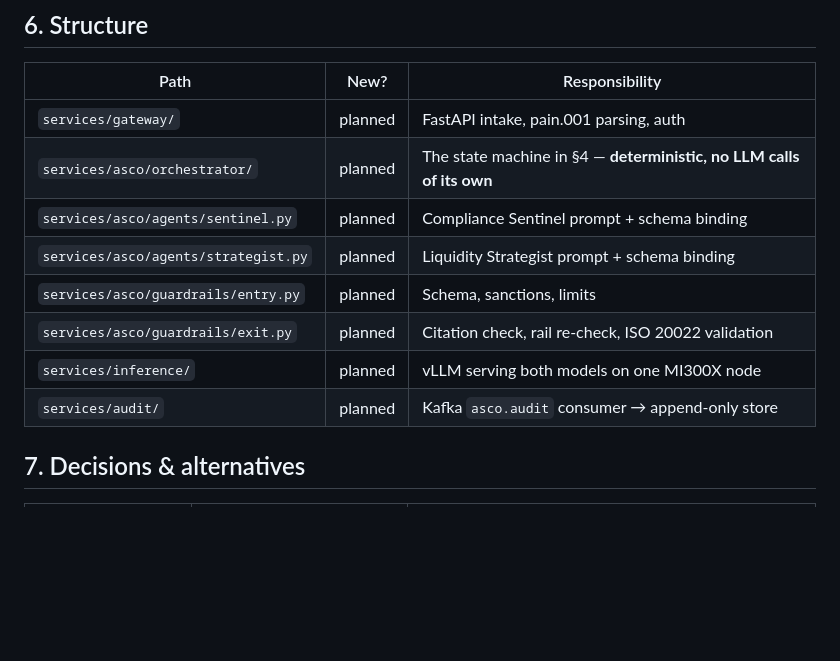
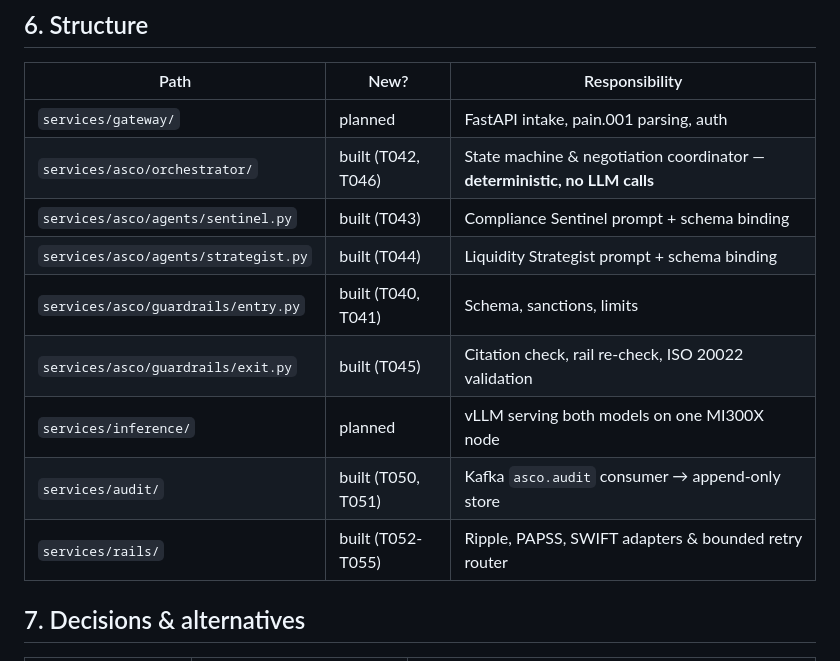
Before and after one commit to Katlego-tech/UbuntuRemit, a Markdown page: docs/design/asco-orchestrator.md, the part around the change. Rendered like a GitHub page; blank space fills up the shorter version.

```diff
--- a/docs/design/asco-orchestrator.md
+++ b/docs/design/asco-orchestrator.md
@@ -221,13 +221,14 @@ rejects the proposal outright (Non-negotiable I).
 | Path | New? | Responsibility |
 | --- | --- | --- |
 | `services/gateway/` | planned | FastAPI intake, pain.001 parsing, auth |
-| `services/asco/orchestrator/` | planned | The state machine in §4 — **deterministic, no LLM calls of its own** |
-| `services/asco/agents/sentinel.py` | planned | Compliance Sentinel prompt + schema binding |
-| `services/asco/agents/strategist.py` | planned | Liquidity Strategist prompt + schema binding |
-| `services/asco/guardrails/entry.py` | planned | Schema, sanctions, limits |
-| `services/asco/guardrails/exit.py` | planned | Citation check, rail re-check, ISO 20022 validation |
+| `services/asco/orchestrator/` | built (T042, T046) | State machine & negotiation coordinator — **deterministic, no LLM calls** |
+| `services/asco/agents/sentinel.py` | built (T043) | Compliance Sentinel prompt + schema binding |
+| `services/asco/agents/strategist.py` | built (T044) | Liquidity Strategist prompt + schema binding |
+| `services/asco/guardrails/entry.py` | built (T040, T041) | Schema, sanctions, limits |
+| `services/asco/guardrails/exit.py` | built (T045) | Citation check, rail re-check, ISO 20022 validation |
 | `services/inference/` | planned | vLLM serving both models on one MI300X node |
-| `services/audit/` | planned | Kafka `asco.audit` consumer → append-only store |
+| `services/audit/` | built (T050, T051) | Kafka `asco.audit` consumer → append-only store |
+| `services/rails/` | built (T052-T055) | Ripple, PAPSS, SWIFT adapters & bounded retry router |
 
 ## 7. Decisions & alternatives
 
```
Also changed, not shown: docs/design/domain-model.md (+2 -14 lines), docs/project-structure.md (+14 -22 lines).
